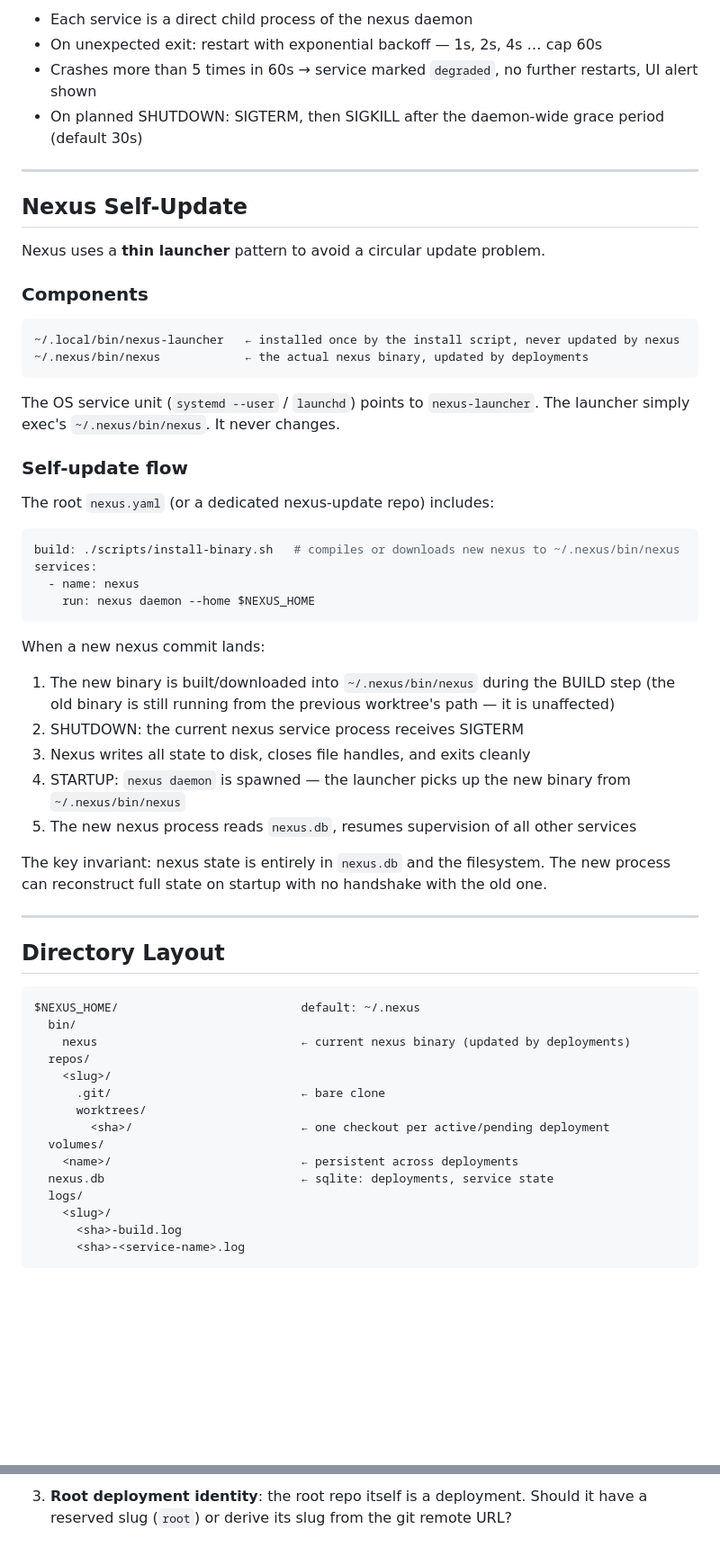
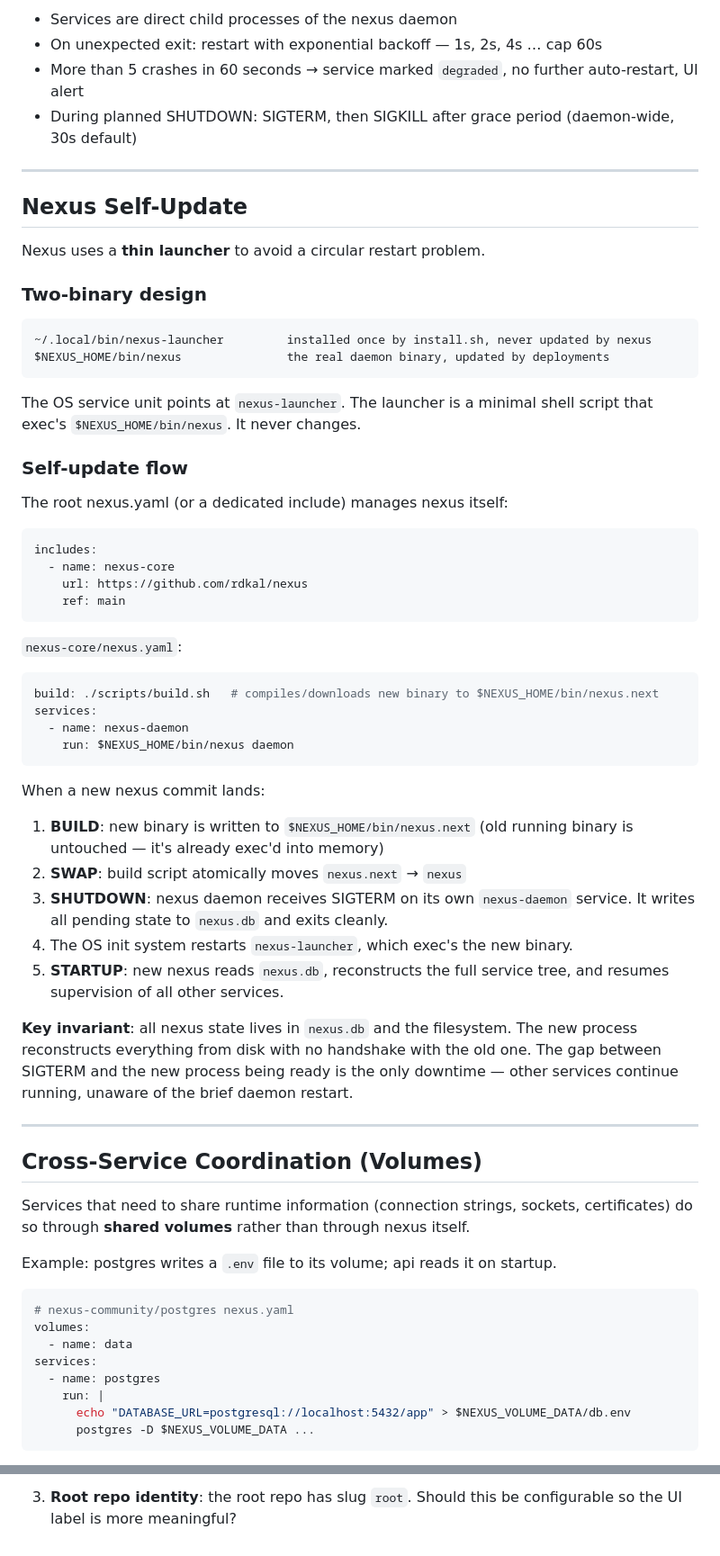
Before and after one commit to rdkal/nexus, a Markdown page: DESIGN.md, 2 parts joined by grey strips. Shown at 90% size. GitHub-like rendering; blank space fills up the shorter version.

````diff
--- a/DESIGN.md
+++ b/DESIGN.md
@@ -235,67 +332,77 @@ per service.
 
-- Each service is a direct child process of the nexus daemon
+- Services are direct child processes of the nexus daemon
 - On unexpected exit: restart with exponential backoff — 1s, 2s, 4s … cap 60s
-- Crashes more than 5 times in 60s → service marked `degraded`, no further restarts, UI alert shown
-- On planned SHUTDOWN: SIGTERM, then SIGKILL after the daemon-wide grace period (default 30s)
+- More than 5 crashes in 60 seconds → service marked `degraded`, no further auto-restart, UI alert
+- During planned SHUTDOWN: SIGTERM, then SIGKILL after grace period (daemon-wide, 30s default)
 
 ---
 
 ## Nexus Self-Update
 
-Nexus uses a **thin launcher** pattern to avoid a circular update problem.
+Nexus uses a **thin launcher** to avoid a circular restart problem.
 
-### Components
+### Two-binary design
 
 ```
-~/.local/bin/nexus-launcher   ← installed once by the install script, never updated by nexus
-~/.nexus/bin/nexus            ← the actual nexus binary, updated by deployments
+~/.local/bin/nexus-launcher         installed once by install.sh, never updated by nexus
+$NEXUS_HOME/bin/nexus               the real daemon binary, updated by deployments
 ```
 
-The OS service unit (`systemd --user` / `launchd`) points to `nexus-launcher`.
-The launcher simply exec's `~/.nexus/bin/nexus`. It never changes.
+The OS service unit points at `nexus-launcher`. The launcher is a minimal shell
+script that exec's `$NEXUS_HOME/bin/nexus`. It never changes.
 
 ### Self-update flow
 
-The root `nexus.yaml` (or a dedicated nexus-update repo) includes:
+The root nexus.yaml (or a dedicated include) manages nexus itself:
 
 ```yaml
-build: ./scripts/install-binary.sh   # compiles or downloads new nexus to ~/.nexus/bin/nexus
+includes:
+  - name: nexus-core
+    url: https://github.com/rdkal/nexus
+    ref: main
+```
+
+`nexus-core/nexus.yaml`:
+```yaml
+build: ./scripts/build.sh   # compiles/downloads new binary to $NEXUS_HOME/bin/nexus.next
 services:
-  - name: nexus
-    run: nexus daemon --home $NEXUS_HOME
+  - name: nexus-daemon
+    run: $NEXUS_HOME/bin/nexus daemon
 ```
 
 When a new nexus commit lands:
 
-1. The new binary is built/downloaded into `~/.nexus/bin/nexus` during the BUILD step
-   (the old binary is still running from the previous worktree's path — it is unaffected)
-2. SHUTDOWN: the current nexus service process receives SIGTERM
-3. Nexus writes all state to disk, closes file handles, and exits cleanly
-4. STARTUP: `nexus daemon` is spawned — the launcher picks up the new binary from `~/.nexus/bin/nexus`
-5. The new nexus process reads `nexus.db`, resumes supervision of all other services
+1. **BUILD**: new binary is written to `$NEXUS_HOME/bin/nexus.next`
+   (old running binary is untouched — it's already exec'd into memory)
+2. **SWAP**: build script atomically moves `nexus.next` → `nexus`
+3. **SHUTDOWN**: nexus daemon receives SIGTERM on its own `nexus-daemon` service.
+   It writes all pending state to `nexus.db` and exits cleanly.
+4. The OS init system restarts `nexus-launcher`, which exec's the new binary.
+5. **STARTUP**: new nexus reads `nexus.db`, reconstructs the full service tree,
+   and resumes supervision of all other services.
 
-The key invariant: nexus state is entirely in `nexus.db` and the filesystem. The
-new process can reconstruct full state on startup with no handshake with the old one.
+**Key invariant**: all nexus state lives in `nexus.db` and the filesystem. The
+new process reconstructs everything from disk with no handshake with the old one.
+The gap between SIGTERM and the new process being ready is the only downtime —
+other services continue running, unaware of the brief daemon restart.
 
 ---
 
-## Directory Layout
+## Cross-Service Coordination (Volumes)
 
-```
-$NEXUS_HOME/                          default: ~/.nexus
-  bin/
-    nexus                             ← current nexus binary (updated by deployments)
-  repos/
-    <slug>/
-      .git/                           ← bare clone
-      worktrees/
-        <sha>/                        ← one checkout per active/pending deployment
-  volumes/
-    <name>/                           ← persistent across deployments
-  nexus.db                            ← sqlite: deployments, service state
-  logs/
-    <slug>/
-      <sha>-build.log
-      <sha>-<service-name>.log
+Services that need to share runtime information (connection strings, sockets,
+certificates) do so through **shared volumes** rather than through nexus itself.
+
+Example: postgres writes a `.env` file to its volume; api reads it on startup.
+
+```yaml
+# nexus-community/postgres nexus.yaml
+volumes:
+  - name: data
+services:
+  - name: postgres
+    run: |
+      echo "DATABASE_URL=postgresql://localhost:5432/app" > $NEXUS_VOLUME_DATA/db.env
+      postgres -D $NEXUS_VOLUME_DATA ...
 ```
 
@@ -368,3 +490,3 @@ POST /api/services/<id>/restart
 
-3. **Root deployment identity**: the root repo itself is a deployment. Should it have
-   a reserved slug (`root`) or derive its slug from the git remote URL?
+3. **Root repo identity**: the root repo has slug `root`. Should this be configurable
+   so the UI label is more meaningful?
````
Also changed, not shown: other parts of DESIGN.md (+236 -124 lines).
